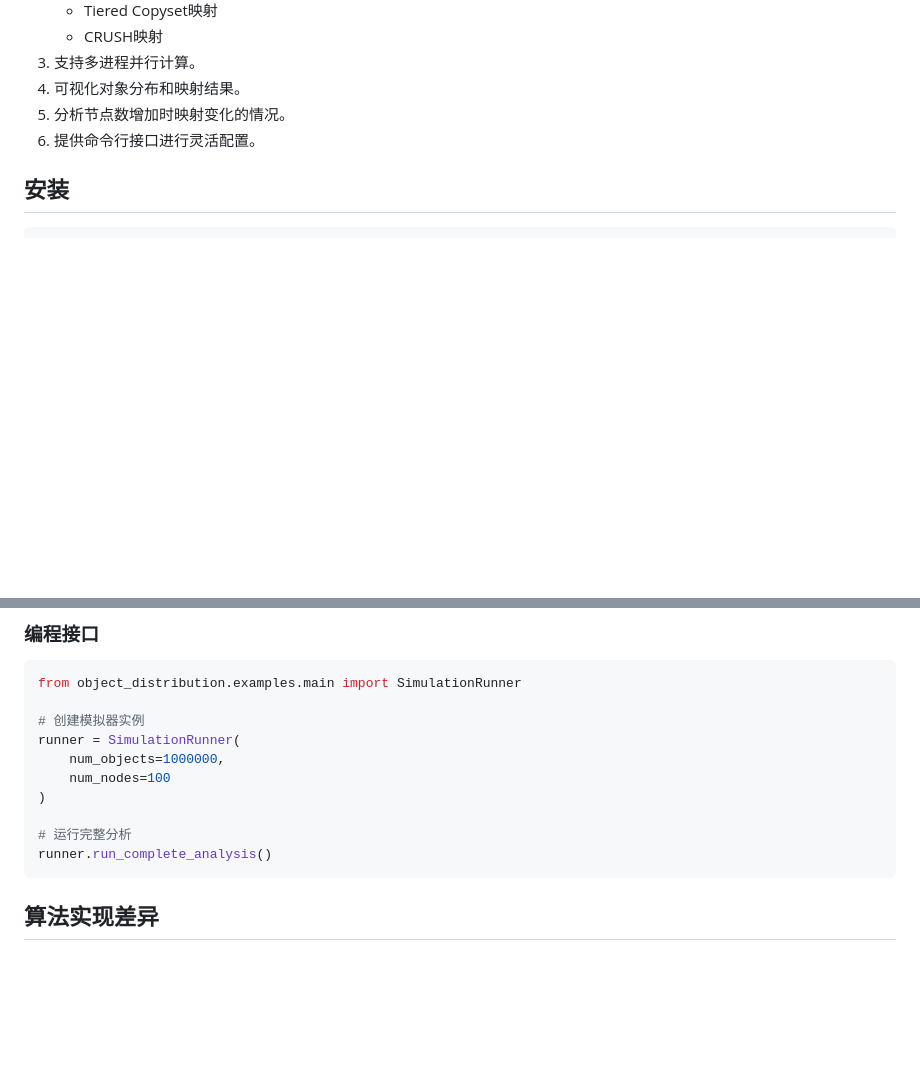
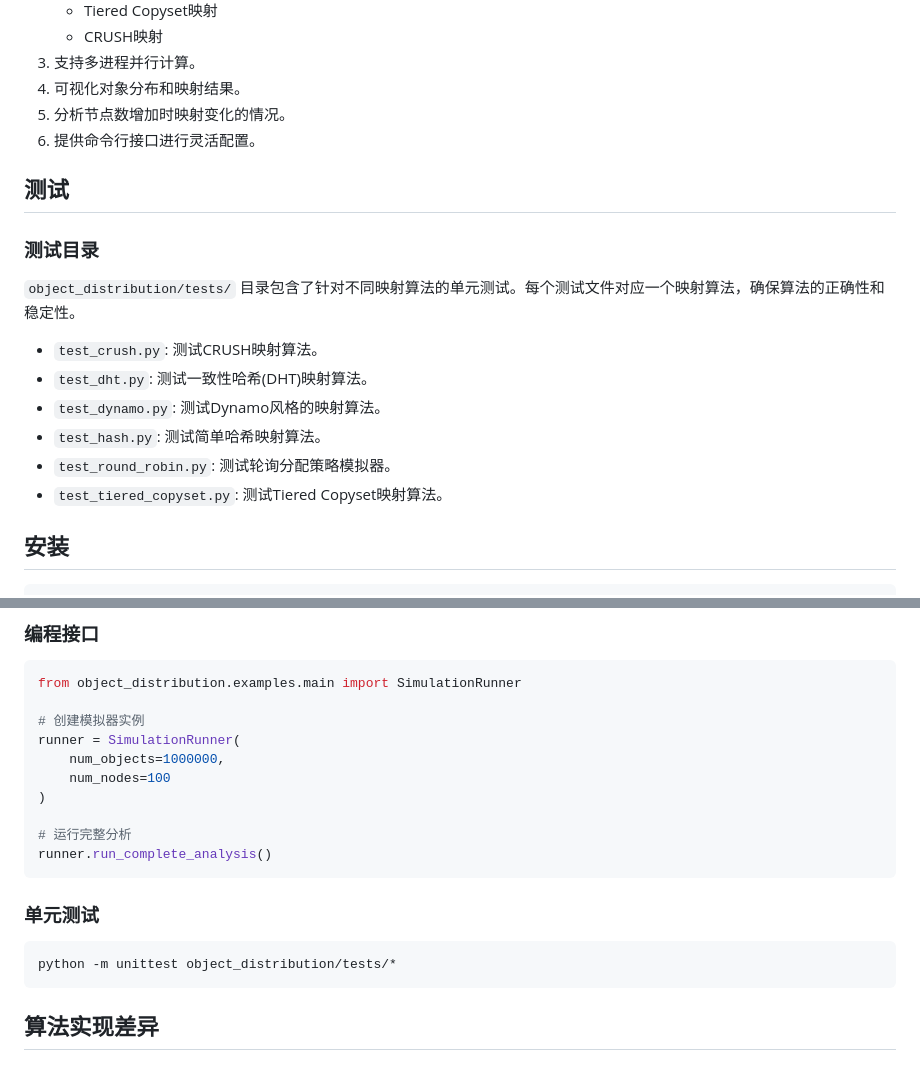
Before and after one commit to Sean10/Algorithm_code, a Markdown page: simulate_distribution/README.md, 2 parts joined by grey strips. Rendered like a GitHub page; blank space fills up the shorter version.

Commit message:
add unittest README

````diff
--- a/simulate_distribution/README.md
+++ b/simulate_distribution/README.md
@@ -15,6 +15,19 @@
 4. 可视化对象分布和映射结果。
 5. 分析节点数增加时映射变化的情况。
 6. 提供命令行接口进行灵活配置。
+
+## 测试
+
+### 测试目录
+
+`object_distribution/tests/` 目录包含了针对不同映射算法的单元测试。每个测试文件对应一个映射算法，确保算法的正确性和稳定性。
+
+- `test_crush.py`: 测试CRUSH映射算法。
+- `test_dht.py`: 测试一致性哈希(DHT)映射算法。
+- `test_dynamo.py`: 测试Dynamo风格的映射算法。
+- `test_hash.py`: 测试简单哈希映射算法。
+- `test_round_robin.py`: 测试轮询分配策略模拟器。
+- `test_tiered_copyset.py`: 测试Tiered Copyset映射算法。
 
 ## 安装
 
@@ -93,6 +106,12 @@ runner = SimulationRunner(
 
 # 运行完整分析
 runner.run_complete_analysis()
+```
+
+### 单元测试
+
+``` bash
+python -m unittest object_distribution/tests/*
 ```
 
 ## 算法实现差异
````
